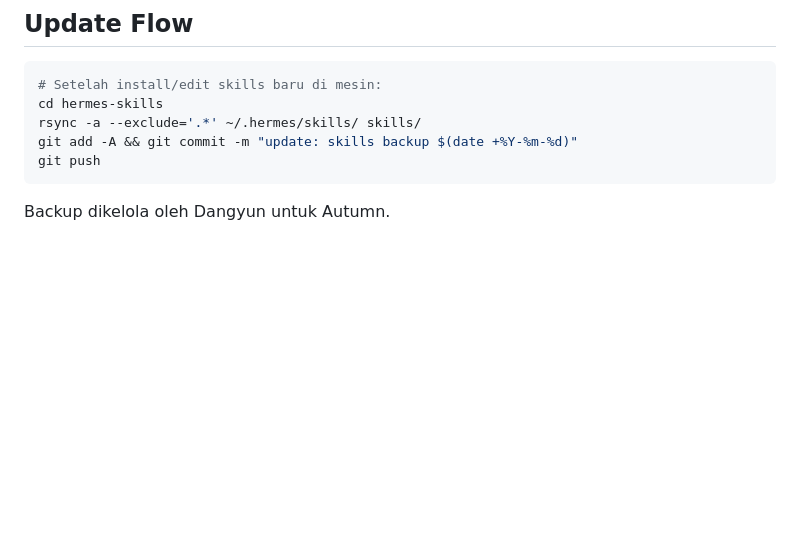
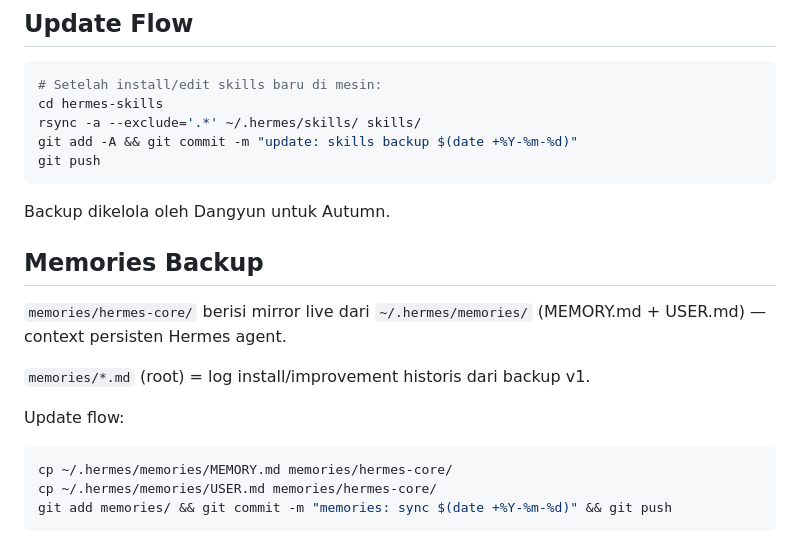
Before and after one commit to dangyunagentic/hermes-skills, a Markdown page: README.md, the part around the change. Rendered like a GitHub page; blank space fills up the shorter version.

Commit message:
memories: sync hermes-core (MEMORY.md + USER.md), fix stale guardx note
- Mirror live ~/.hermes/memories/ ke memories/hermes-core/
- Update MEMORY.md: guardx ALIVE (was dead 404), vendored di repo
- Catat amass v4.2.0 + 121 skills + token path
- README: tambah section memories backup + update flow

````diff
--- a/README.md
+++ b/README.md
@@ -100,3 +100,16 @@ git push
 ```
 
 Backup dikelola oleh Dangyun untuk Autumn.
+
+## Memories Backup
+
+`memories/hermes-core/` berisi mirror live dari `~/.hermes/memories/` (MEMORY.md + USER.md) — context persisten Hermes agent.
+
+`memories/*.md` (root) = log install/improvement historis dari backup v1.
+
+Update flow:
+```bash
+cp ~/.hermes/memories/MEMORY.md memories/hermes-core/
+cp ~/.hermes/memories/USER.md memories/hermes-core/
+git add memories/ && git commit -m "memories: sync $(date +%Y-%m-%d)" && git push
+```
````
Also changed, not shown: memories/hermes-core/MEMORY.md (added, +1 -0 lines), memories/hermes-core/USER.md (added, +3 -0 lines).
